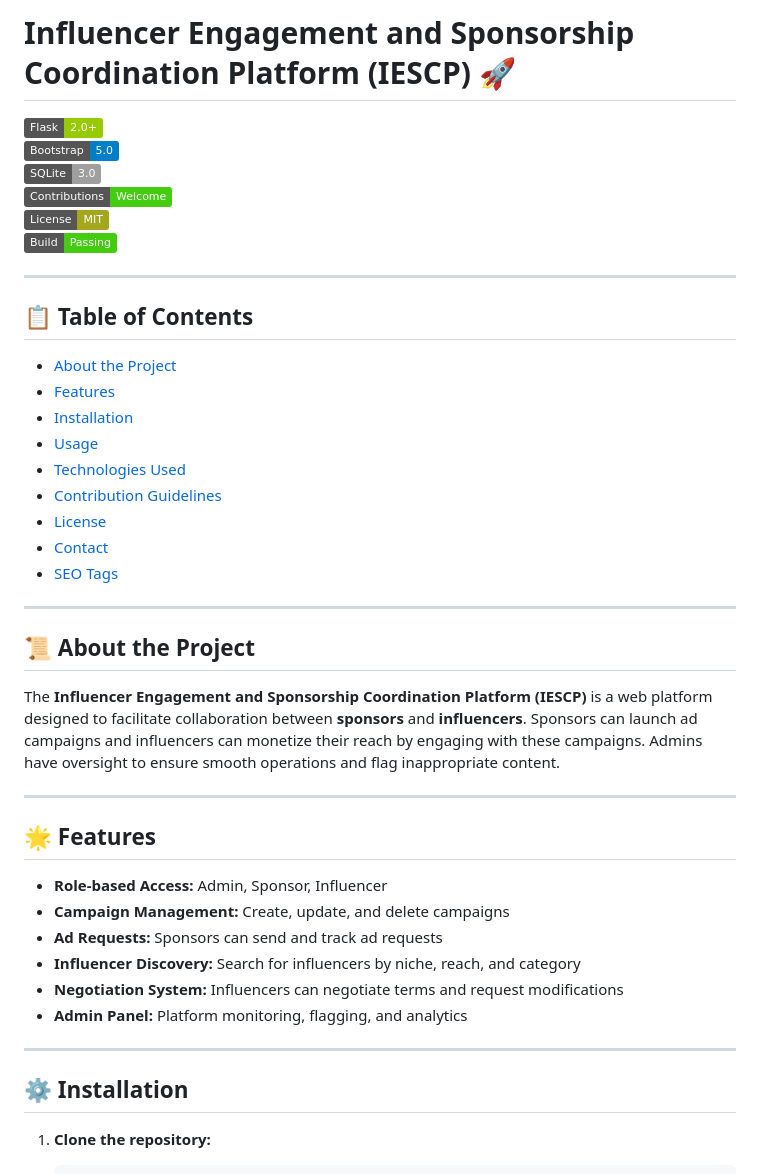
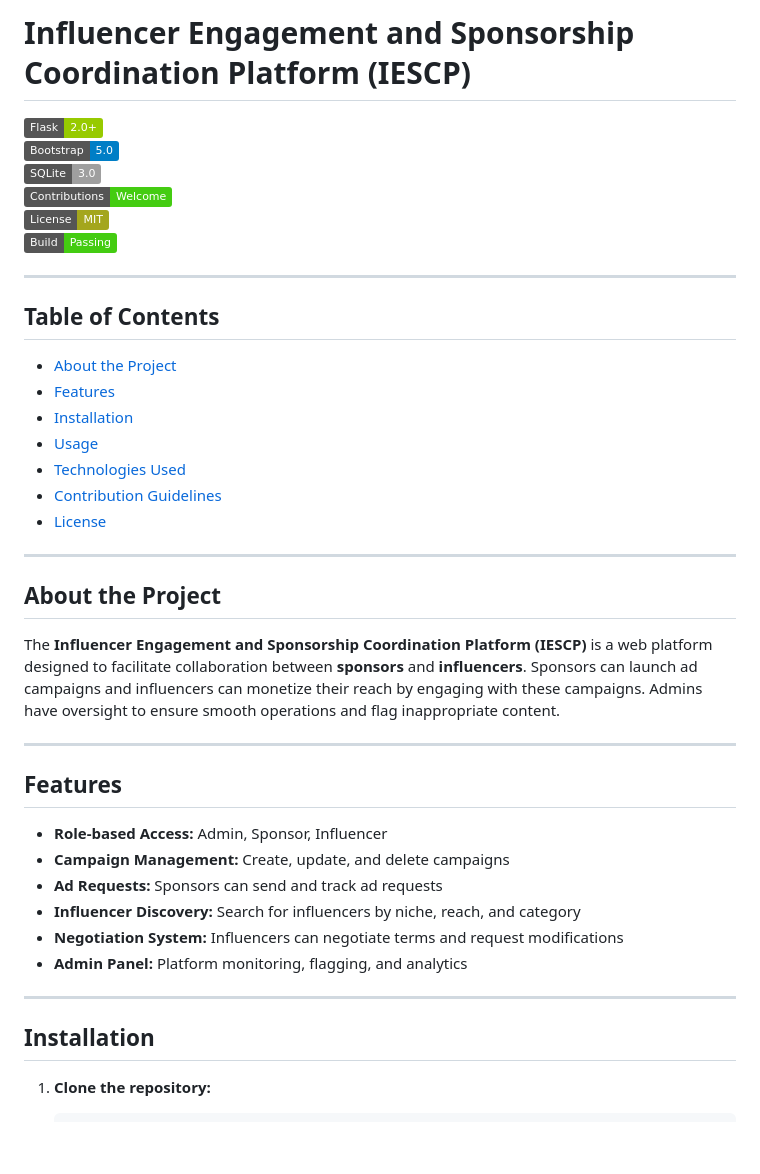
Before and after one commit to vikas-06978/IESCP, a Markdown page: README.md, the part around one of its changes. GitHub-like rendering; badges without logos; blank space fills up the shorter version.

````diff
--- a/README.md
+++ b/README.md
@@ -1,4 +1,4 @@
-# Influencer Engagement and Sponsorship Coordination Platform (IESCP) 🚀
+# Influencer Engagement and Sponsorship Coordination Platform (IESCP)
 ![Flask](https://img.shields.io/badge/Flask-2.0%2B-green)
 ![Bootstrap](https://img.shields.io/badge/Bootstrap-5.0-blue)
 ![SQLite](https://img.shields.io/badge/SQLite-3.0-lightgrey)
@@ -8,7 +8,7 @@
 
 ---
 
-## 📋 Table of Contents
+## Table of Contents
 - [About the Project](#about-the-project)
 - [Features](#features)
 - [Installation](#installation)
@@ -16,17 +16,15 @@
 - [Technologies Used](#technologies-used)
 - [Contribution Guidelines](#contribution-guidelines)
 - [License](#license)
-- [Contact](#contact)
-- [SEO Tags](#seo-tags)
 
 ---
 
-## 📜 About the Project
+## About the Project
 The **Influencer Engagement and Sponsorship Coordination Platform (IESCP)** is a web platform designed to facilitate collaboration between **sponsors** and **influencers**. Sponsors can launch ad campaigns and influencers can monetize their reach by engaging with these campaigns. Admins have oversight to ensure smooth operations and flag inappropriate content.
 
 ---
 
-## 🌟 Features
+## Features
 - **Role-based Access:** Admin, Sponsor, Influencer
 - **Campaign Management:** Create, update, and delete campaigns
 - **Ad Requests:** Sponsors can send and track ad requests
@@ -36,7 +34,7 @@ The **Influencer Engagement and Sponsorship Coordination Platform (IESCP)** is a
 
 ---
 
-## ⚙️ Installation
+## Installation
 1. **Clone the repository:**
    ```bash
    git clone https://github.com/vikas-06978/IESCP.git
````
Also changed, not shown: other parts of README.md (+5 -5 lines).
